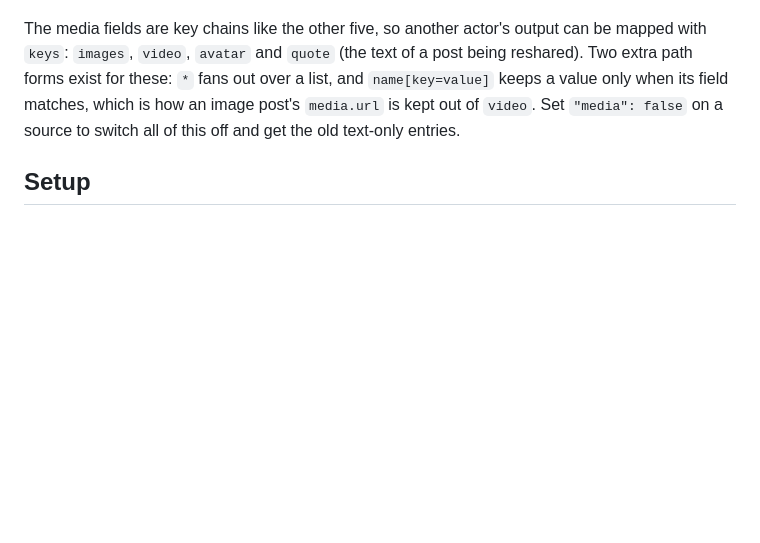
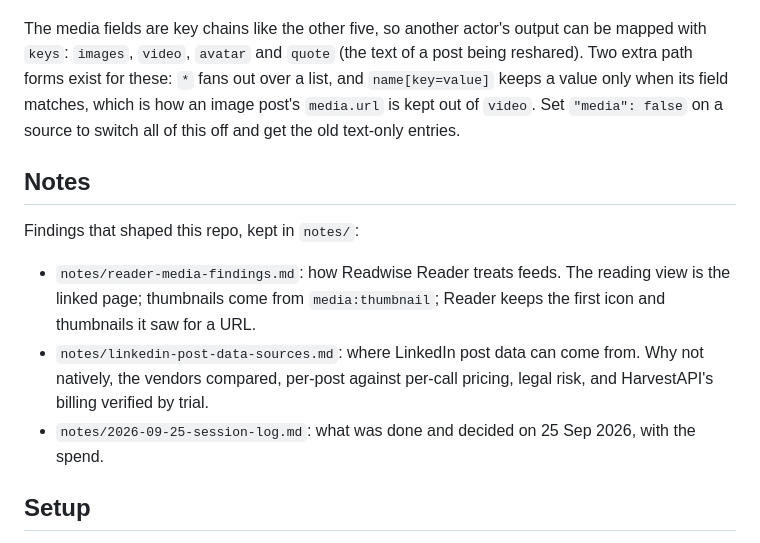
Before and after one commit to rat-on-bird-up/linkedin-rss, a Markdown page: README.md, the part around the change. GitHub-like rendering; blank space fills up the shorter version.

```diff
--- a/README.md
+++ b/README.md
@@ -192,6 +192,19 @@ a list, and `name[key=value]` keeps a value only when its field matches, which
 is how an image post's `media.url` is kept out of `video`. Set `"media": false`
 on a source to switch all of this off and get the old text-only entries.
 
+## Notes
+
+Findings that shaped this repo, kept in `notes/`:
+
+- `notes/reader-media-findings.md`: how Readwise Reader treats feeds. The
+  reading view is the linked page; thumbnails come from `media:thumbnail`;
+  Reader keeps the first icon and thumbnails it saw for a URL.
+- `notes/linkedin-post-data-sources.md`: where LinkedIn post data can come
+  from. Why not natively, the vendors compared, per-post against per-call
+  pricing, legal risk, and HarvestAPI's billing verified by trial.
+- `notes/2026-09-25-session-log.md`: what was done and decided on 25 Sep
+  2026, with the spend.
+
 ## Setup
 
 1. **Apify account.** Sign up at https://apify.com. Under Settings ➔
```
Also changed, not shown: notes/2026-09-25-session-log.md (added, +113 -0 lines), notes/linkedin-post-data-sources.md (added, +208 -0 lines).
